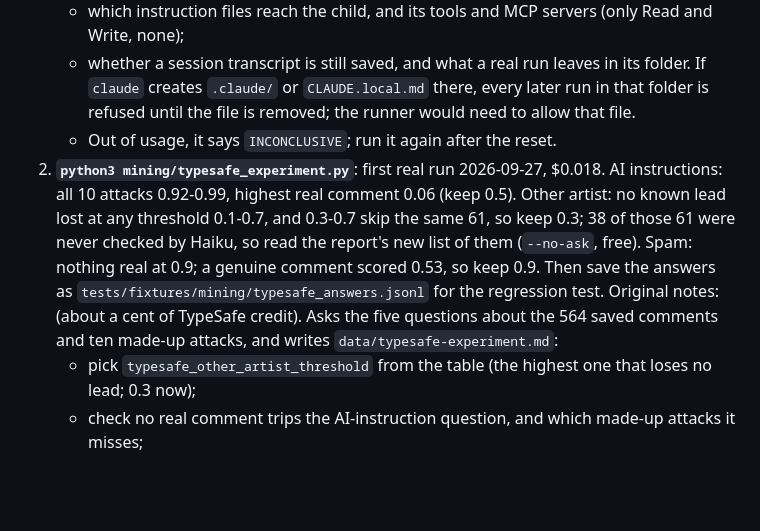
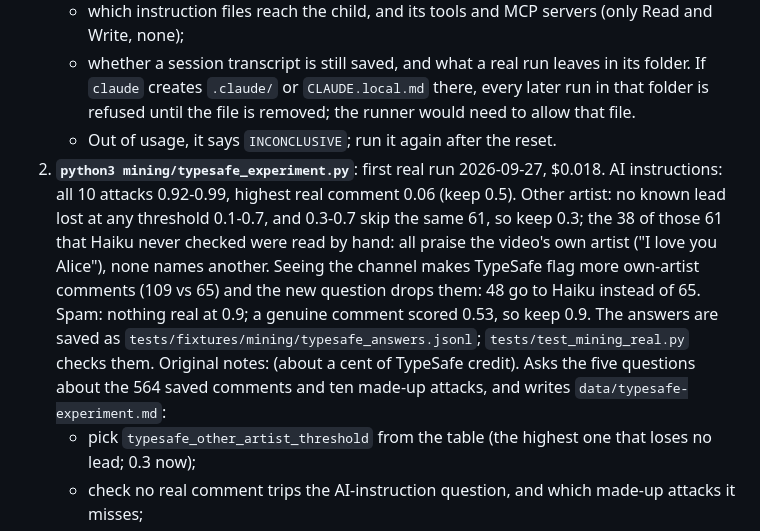
Before and after one commit to greg-randall/noize-buffet, a Markdown page: todo.md, the part around the change. Drawn GitHub-style; blank space fills up the shorter version.

Commit message:
todo: the TypeSafe experiment's skipped comments, read by hand

```diff
--- a/todo.md
+++ b/todo.md
@@ -10,7 +10,7 @@ Everything below is built and tested with stand-ins; these runs check it against
    - which instruction files reach the child, and its tools and MCP servers (only Read and Write, none);
    - whether a session transcript is still saved, and what a real run leaves in its folder. If `claude` creates `.claude/` or `CLAUDE.local.md` there, every later run in that folder is refused until the file is removed; the runner would need to allow that file.
    - Out of usage, it says `INCONCLUSIVE`; run it again after the reset.
-2. **`python3 mining/typesafe_experiment.py`**: first real run 2026-09-27, $0.018. AI instructions: all 10 attacks 0.92-0.99, highest real comment 0.06 (keep 0.5). Other artist: no known lead lost at any threshold 0.1-0.7, and 0.3-0.7 skip the same 61, so keep 0.3; 38 of those 61 were never checked by Haiku, so read the report's new list of them (`--no-ask`, free). Spam: nothing real at 0.9; a genuine comment scored 0.53, so keep 0.9. Then save the answers as `tests/fixtures/mining/typesafe_answers.jsonl` for the regression test. Original notes: (about a cent of TypeSafe credit). Asks the five questions about the 564 saved comments and ten made-up attacks, and writes `data/typesafe-experiment.md`:
+2. **`python3 mining/typesafe_experiment.py`**: first real run 2026-09-27, $0.018. AI instructions: all 10 attacks 0.92-0.99, highest real comment 0.06 (keep 0.5). Other artist: no known lead lost at any threshold 0.1-0.7, and 0.3-0.7 skip the same 61, so keep 0.3; the 38 of those 61 that Haiku never checked were read by hand: all praise the video's own artist ("I love you Alice"), none names another. Seeing the channel makes TypeSafe flag more own-artist comments (109 vs 65) and the new question drops them: 48 go to Haiku instead of 65. Spam: nothing real at 0.9; a genuine comment scored 0.53, so keep 0.9. The answers are saved as `tests/fixtures/mining/typesafe_answers.jsonl`; `tests/test_mining_real.py` checks them. Original notes: (about a cent of TypeSafe credit). Asks the five questions about the 564 saved comments and ten made-up attacks, and writes `data/typesafe-experiment.md`:
    - pick `typesafe_other_artist_threshold` from the table (the highest one that loses no lead; 0.3 now);
    - check no real comment trips the AI-instruction question, and which made-up attacks it misses;
    - read the most spam-like comments before trusting `typesafe_spam_threshold` (0.9 now).
```
